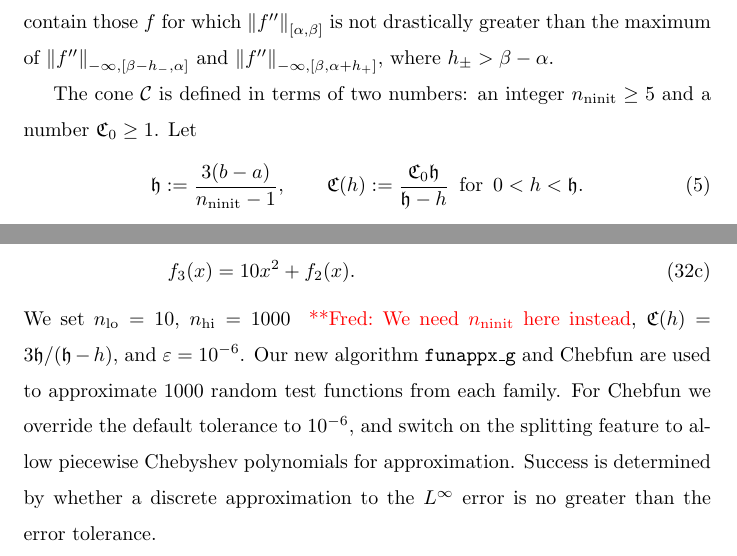
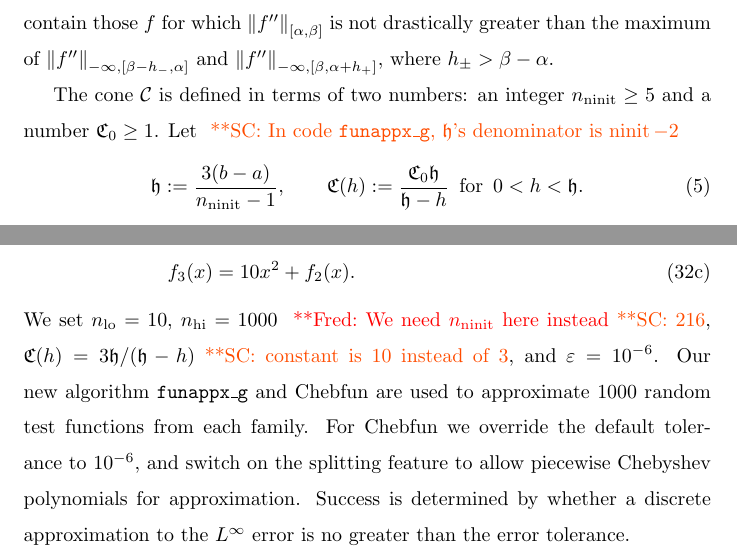
Before and after one commit to xtong5/LocalAdaptiveAppxOpt, a LaTeX paper (TraubMemorialPaper_ver_c.tex): two parts of pages 6 and 23 of 29, joined at a grey line, cut so that both start at the same text. Compiled offline with pdfLaTeX.

Commit message:
Response to Fred's questions. Added a note for equation (5).

```diff
--- a/TraubMemorialPaper_ver_c.tex
+++ b/TraubMemorialPaper_ver_c.tex
@@ -346,7 +346,7 @@ drastically greater than the maximum of $\norm[-\infty,{[\beta - h_-,
 \alpha$.
 
 The cone $\cc$ is defined in terms of two numbers: an integer $n_{\ninit} \ge 5$
-and a  number $\fC_0 \ge 1$. Let
+and a  number $\fC_0 \ge 1$. Let \scnote{In code \funappxg, $\fh$'s denominator is $\ninit-2$}
 \begin{equation}
 \label{hCdef}
 \fh := \frac{3(b-a)}{n_{\ninit}-1}, \qquad \fC(h) := \frac{\fC_0 \fh}{\fh - h}
@@ -1235,8 +1235,8 @@ f_3(x) &= 10  x^2 + f_2(x).
 \end{align}
 \end{subequations}
 We set $n_{\text{lo}} = 10$, $n_{\text{hi}} =
-1000$ \frednote{We need $n_{\ninit}$ here instead}, $\fC (h) =
-3 \fh/(\fh-h)$, and $\abstol = 10^{-6}$. Our new algorithm \texttt{funappx\_g}
+1000$ \frednote{We need $n_{\ninit}$ here instead}\scnote{216}, $\fC (h) =
+3 \fh/(\fh-h)$\scnote{constant is 10 instead of 3}, and $\abstol = 10^{-6}$. Our new algorithm \texttt{funappx\_g}
 and Chebfun are
 used to approximate $1000$ random test functions from each family. For Chebfun we
 override the default tolerance to $10^{-6}$, and switch on the splitting
```
Also changed, not shown: TraubMemorialPaper_ver_c.tex (2 more changed lines).
